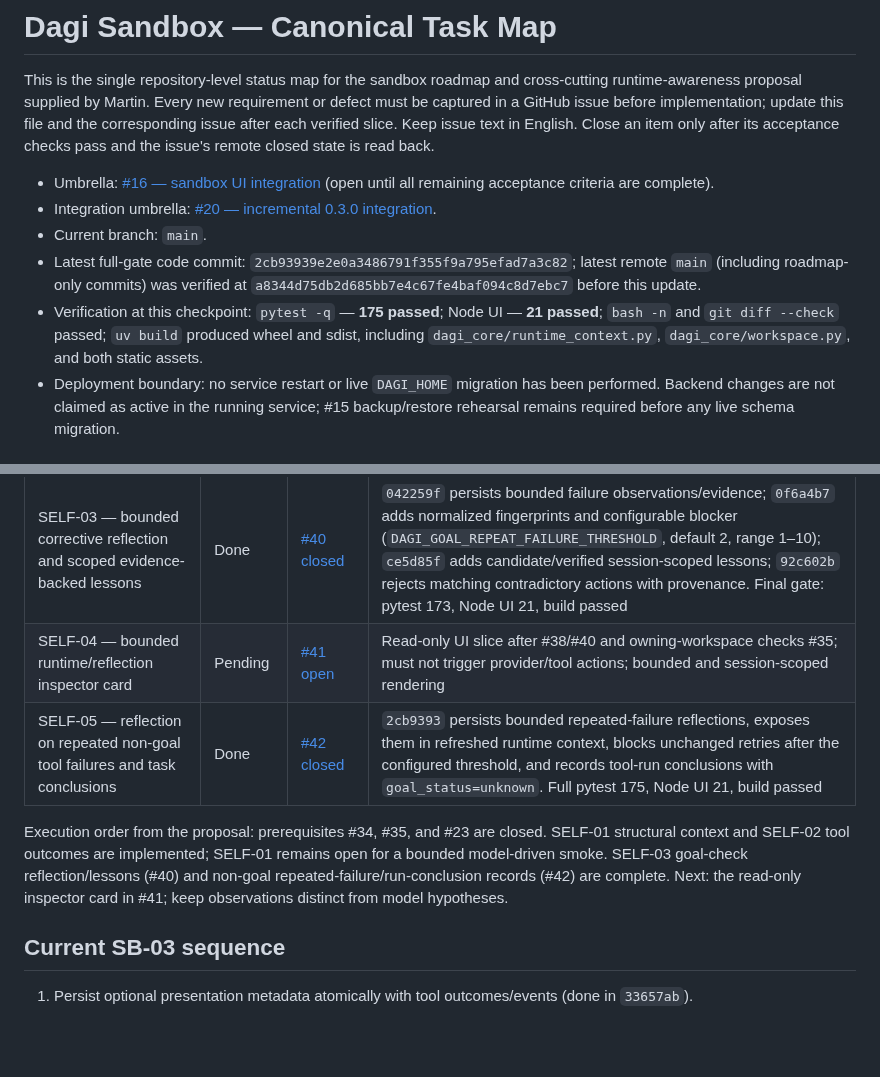
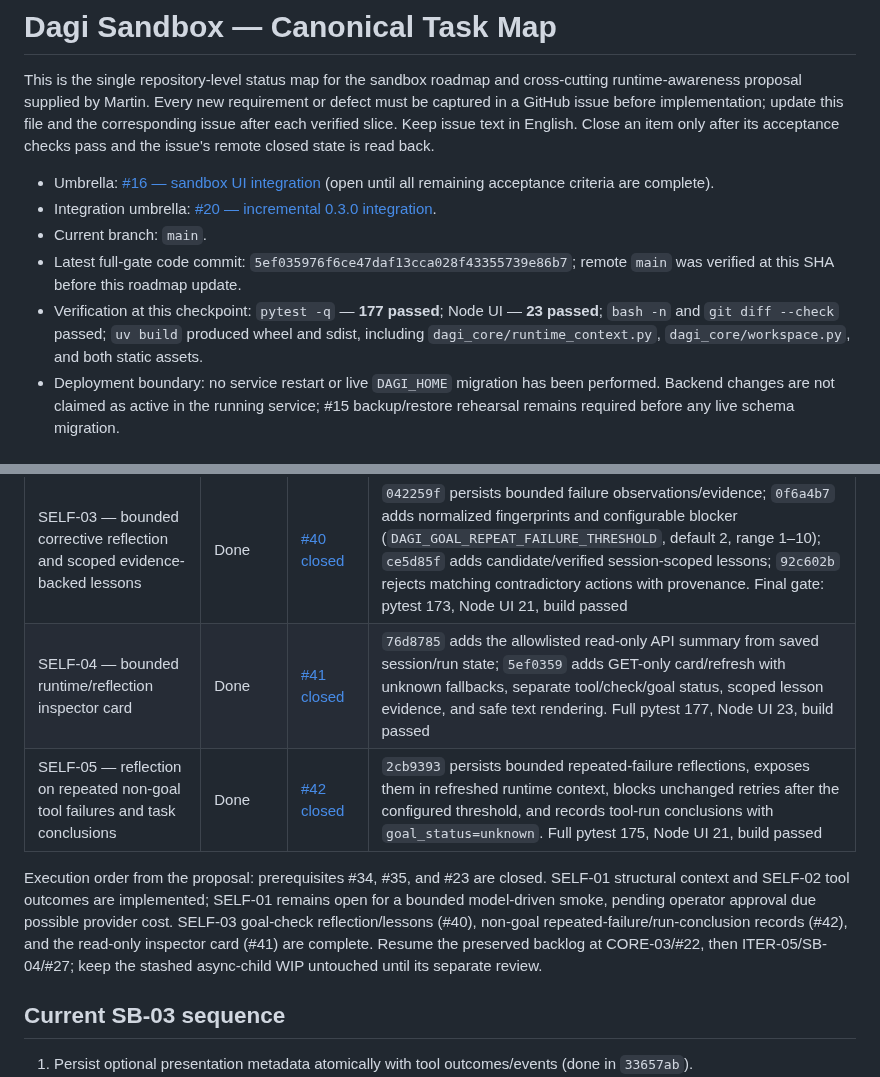
Before and after one commit to martinroot/dagi, a Markdown page: DAGI_SANDBOX_TASKS.md, 2 parts joined by grey strips. Drawn GitHub-style; blank space fills up the shorter version.

Commit message:
docs: mark runtime inspector slice complete
Refs #41

Refs #20

```diff
--- a/DAGI_SANDBOX_TASKS.md
+++ b/DAGI_SANDBOX_TASKS.md
@@ -5,8 +5,8 @@ This is the single repository-level status map for the sandbox roadmap and cross
 - Umbrella: [#16 — sandbox UI integration](https://github.com/martinroot/dagi/issues/16) (open until all remaining acceptance criteria are complete).
 - Integration umbrella: [#20 — incremental 0.3.0 integration](https://github.com/martinroot/dagi/issues/20).
 - Current branch: `main`.
-- Latest full-gate code commit: `2cb93939e2e0a3486791f355f9a795efad7a3c82`; latest remote `main` (including roadmap-only commits) was verified at `a8344d75db2d685bb7e4c67fe4baf094c8d7ebc7` before this update.
-- Verification at this checkpoint: `pytest -q` — **175 passed**; Node UI — **21 passed**; `bash -n` and `git diff --check` passed; `uv build` produced wheel and sdist, including `dagi_core/runtime_context.py`, `dagi_core/workspace.py`, and both static assets.
+- Latest full-gate code commit: `5ef035976f6ce47daf13cca028f43355739e86b7`; remote `main` was verified at this SHA before this roadmap update.
+- Verification at this checkpoint: `pytest -q` — **177 passed**; Node UI — **23 passed**; `bash -n` and `git diff --check` passed; `uv build` produced wheel and sdist, including `dagi_core/runtime_context.py`, `dagi_core/workspace.py`, and both static assets.
 - Deployment boundary: no service restart or live `DAGI_HOME` migration has been performed. Backend changes are not claimed as active in the running service; #15 backup/restore rehearsal remains required before any live schema migration.
 
 ## Ten implementation iterations
@@ -62,11 +62,11 @@ Full proposal: [`DAGI_SELF_AWARENESS_MVP.md`](DAGI_SELF_AWARENESS_MVP.md). This
 | SELF-01 — bounded runtime identity, capability, and task-position context | In progress | [#38 open](https://github.com/martinroot/dagi/issues/38) | `dd718d9` bounded per-request context; `1ba992e` allowlisted `inspect_runtime`; `de65971` persists optional delegation purpose/output/check IDs through resume. Structural tests pass, including actual CLI child resume. Remaining: a model-driven smoke, not run without operator approval for possible provider cost |
 | SELF-02 — tool semantics and persisted outcomes visible to the acting model | Done | [#39 closed](https://github.com/martinroot/dagi/issues/39) | `6f4c9f2` adds bounded persisted outcome envelopes with artifact/truncation data and legacy fallback; `9cd9381` describes recovery/effect-verifier semantics while preserving provider JSON schemas. Full pytest 164, Node UI 21, build passed |
 | SELF-03 — bounded corrective reflection and scoped evidence-backed lessons | Done | [#40 closed](https://github.com/martinroot/dagi/issues/40) | `042259f` persists bounded failure observations/evidence; `0f6a4b7` adds normalized fingerprints and configurable blocker (`DAGI_GOAL_REPEAT_FAILURE_THRESHOLD`, default 2, range 1–10); `ce5d85f` adds candidate/verified session-scoped lessons; `92c602b` rejects matching contradictory actions with provenance. Final gate: pytest 173, Node UI 21, build passed |
-| SELF-04 — bounded runtime/reflection inspector card | Pending | [#41 open](https://github.com/martinroot/dagi/issues/41) | Read-only UI slice after #38/#40 and owning-workspace checks #35; must not trigger provider/tool actions; bounded and session-scoped rendering |
+| SELF-04 — bounded runtime/reflection inspector card | Done | [#41 closed](https://github.com/martinroot/dagi/issues/41) | `76d8785` adds the allowlisted read-only API summary from saved session/run state; `5ef0359` adds GET-only card/refresh with unknown fallbacks, separate tool/check/goal status, scoped lesson evidence, and safe text rendering. Full pytest 177, Node UI 23, build passed |
 | SELF-05 — reflection on repeated non-goal tool failures and task conclusions | Done | [#42 closed](https://github.com/martinroot/dagi/issues/42) | `2cb9393` persists bounded repeated-failure reflections, exposes them in refreshed runtime context, blocks unchanged retries after the configured threshold, and records tool-run conclusions with `goal_status=unknown`. Full pytest 175, Node UI 21, build passed |
 
 
-Execution order from the proposal: prerequisites #34, #35, and #23 are closed. SELF-01 structural context and SELF-02 tool outcomes are implemented; SELF-01 remains open for a bounded model-driven smoke. SELF-03 goal-check reflection/lessons (#40) and non-goal repeated-failure/run-conclusion records (#42) are complete. Next: the read-only inspector card in #41; keep observations distinct from model hypotheses.
+Execution order from the proposal: prerequisites #34, #35, and #23 are closed. SELF-01 structural context and SELF-02 tool outcomes are implemented; SELF-01 remains open for a bounded model-driven smoke, pending operator approval due possible provider cost. SELF-03 goal-check reflection/lessons (#40), non-goal repeated-failure/run-conclusion records (#42), and the read-only inspector card (#41) are complete. Resume the preserved backlog at CORE-03/#22, then ITER-05/SB-04/#27; keep the stashed async-child WIP untouched until its separate review.
 
 ## Current SB-03 sequence
 
```
